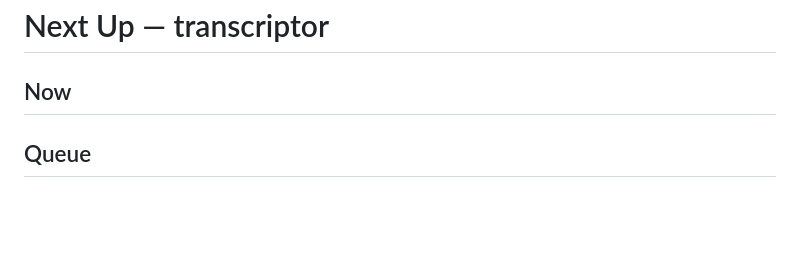
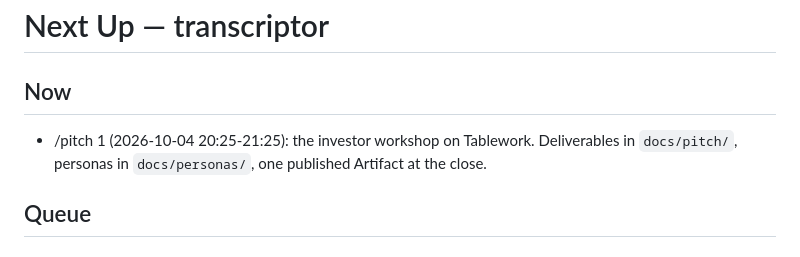
Before and after one commit to lpender/transcriptor, a Markdown page: next_up.md, the part around the change. Rendered like a GitHub page; blank space fills up the shorter version.

```diff
--- a/next_up.md
+++ b/next_up.md
@@ -1,7 +1,8 @@
 # Next Up — transcriptor
 
 ## Now
-<!-- autodev window 2026-10-01 20:22-23:22 closed; rounds 27-48, demo at https://claude.ai/artifact/KuJnkQnJ67LeBWFRe7ukxV -->
+<!-- autodev until 2026-10-04 21:25 -->
+- /pitch 1 (2026-10-04 20:25-21:25): the investor workshop on Tablework. Deliverables in `docs/pitch/`, personas in `docs/personas/`, one published Artifact at the close.
 
 ## Queue
 
```
Also changed, not shown: docs/personas/founder.md (added, +61 -0 lines).
